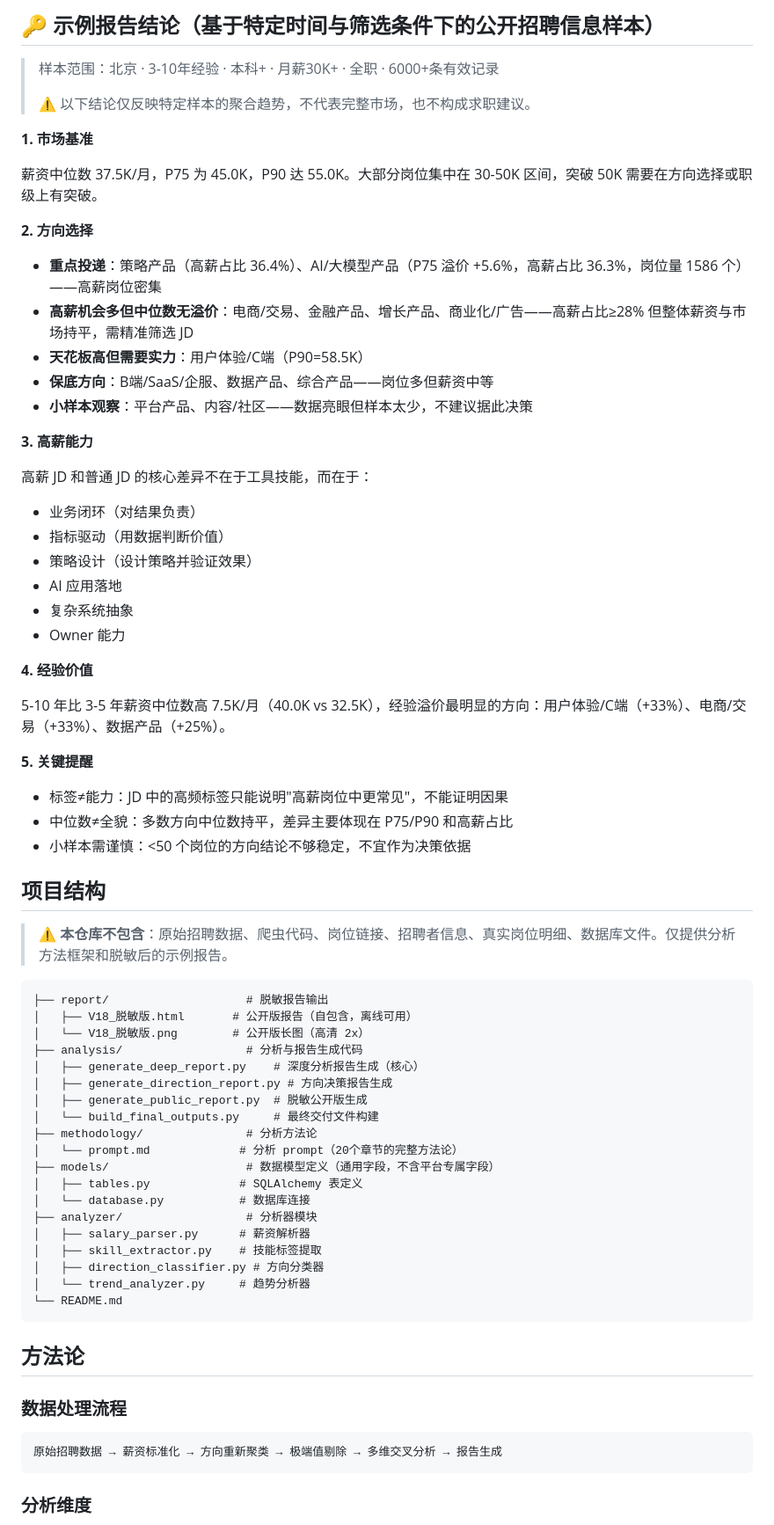
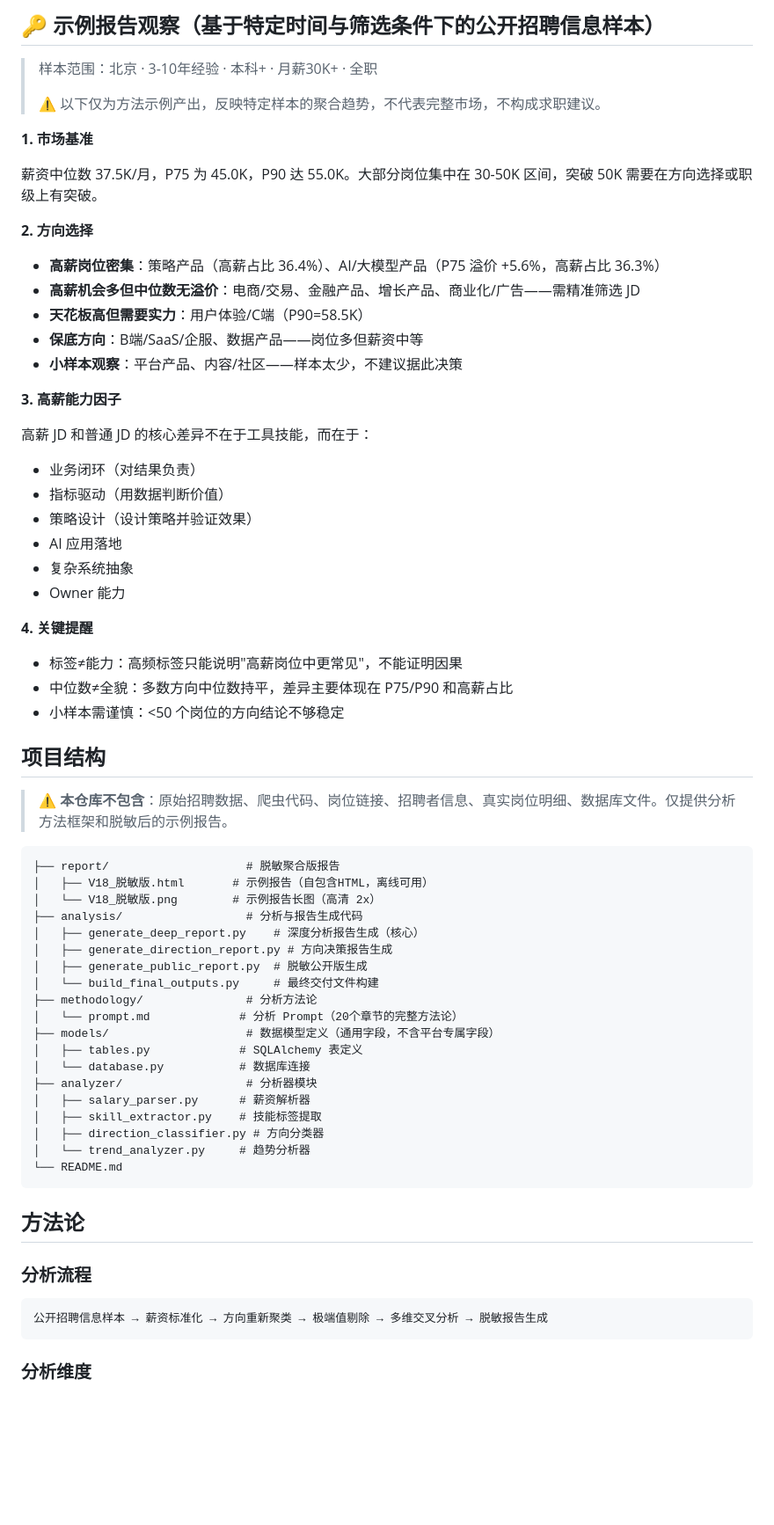
Before and after one commit to AIisNothing/ai-pm-job-hunting, a Markdown page: README.md, the part around one of its changes. Shown at 88% size. Drawn GitHub-style; blank space fills up the shorter version.

````diff
--- a/README.md
+++ b/README.md
@@ -30,9 +29,9 @@ AI 不是替你投简历，而是帮你从招聘信息中提炼市场信号，
 
-## 🔑 示例报告结论（基于特定时间与筛选条件下的公开招聘信息样本）
+## 🔑 示例报告观察（基于特定时间与筛选条件下的公开招聘信息样本）
 
-> 样本范围：北京 · 3-10年经验 · 本科+ · 月薪30K+ · 全职 · 6000+条有效记录
+> 样本范围：北京 · 3-10年经验 · 本科+ · 月薪30K+ · 全职
 >
-> ⚠️ 以下结论仅反映特定样本的聚合趋势，不代表完整市场，也不构成求职建议。
+> ⚠️ 以下仅为方法示例产出，反映特定样本的聚合趋势，不代表完整市场，不构成求职建议。
 
 **1. 市场基准**
 
@@ -40,13 +39,13 @@ AI 不是替你投简历，而是帮你从招聘信息中提炼市场信号，
 
 **2. 方向选择**
 
-- **重点投递**：策略产品（高薪占比 36.4%）、AI/大模型产品（P75 溢价 +5.6%，高薪占比 36.3%，岗位量 1586 个）——高薪岗位密集
-- **高薪机会多但中位数无溢价**：电商/交易、金融产品、增长产品、商业化/广告——高薪占比≥28% 但整体薪资与市场持平，需精准筛选 JD
+- **高薪岗位密集**：策略产品（高薪占比 36.4%）、AI/大模型产品（P75 溢价 +5.6%，高薪占比 36.3%）
+- **高薪机会多但中位数无溢价**：电商/交易、金融产品、增长产品、商业化/广告——需精准筛选 JD
 - **天花板高但需要实力**：用户体验/C端（P90=58.5K）
-- **保底方向**：B端/SaaS/企服、数据产品、综合产品——岗位多但薪资中等
-- **小样本观察**：平台产品、内容/社区——数据亮眼但样本太少，不建议据此决策
+- **保底方向**：B端/SaaS/企服、数据产品——岗位多但薪资中等
+- **小样本观察**：平台产品、内容/社区——样本太少，不建议据此决策
 
-**3. 高薪能力**
+**3. 高薪能力因子**
 
 高薪 JD 和普通 JD 的核心差异不在于工具技能，而在于：
 - 业务闭环（对结果负责）
@@ -56,31 +55,27 @@ AI 不是替你投简历，而是帮你从招聘信息中提炼市场信号，
 - 复杂系统抽象
 - Owner 能力
 
-**4. 经验价值**
+**4. 关键提醒**
 
-5-10 年比 3-5 年薪资中位数高 7.5K/月（40.0K vs 32.5K），经验溢价最明显的方向：用户体验/C端（+33%）、电商/交易（+33%）、数据产品（+25%）。
-
-**5. 关键提醒**
-
-- 标签≠能力：JD 中的高频标签只能说明"高薪岗位中更常见"，不能证明因果
+- 标签≠能力：高频标签只能说明"高薪岗位中更常见"，不能证明因果
 - 中位数≠全貌：多数方向中位数持平，差异主要体现在 P75/P90 和高薪占比
-- 小样本需谨慎：<50 个岗位的方向结论不够稳定，不宜作为决策依据
+- 小样本需谨慎：<50 个岗位的方向结论不够稳定
 
 ## 项目结构
 
 > ⚠️ **本仓库不包含**：原始招聘数据、爬虫代码、岗位链接、招聘者信息、真实岗位明细、数据库文件。仅提供分析方法框架和脱敏后的示例报告。
 
 ```
-├── report/                    # 脱敏报告输出
-│   ├── V18_脱敏版.html       # 公开版报告（自包含，离线可用）
-│   └── V18_脱敏版.png        # 公开版长图（高清 2x）
+├── report/                    # 脱敏聚合版报告
+│   ├── V18_脱敏版.html       # 示例报告（自包含HTML，离线可用）
+│   └── V18_脱敏版.png        # 示例报告长图（高清 2x）
 ├── analysis/                  # 分析与报告生成代码
 │   ├── generate_deep_report.py    # 深度分析报告生成（核心）
 │   ├── generate_direction_report.py # 方向决策报告生成
 │   ├── generate_public_report.py  # 脱敏公开版生成
 │   └── build_final_outputs.py     # 最终交付文件构建
 ├── methodology/               # 分析方法论
-│   └── prompt.md             # 分析 prompt（20个章节的完整方法论）
+│   └── prompt.md             # 分析 Prompt（20个章节的完整方法论）
 ├── models/                    # 数据模型定义（通用字段，不含平台专属字段）
 │   ├── tables.py             # SQLAlchemy 表定义
 │   └── database.py           # 数据库连接
@@ -94,10 +89,10 @@ AI 不是替你投简历，而是帮你从招聘信息中提炼市场信号，
 
 ## 方法论
 
-### 数据处理流程
+### 分析流程
 
 ```
-原始招聘数据 → 薪资标准化 → 方向重新聚类 → 极端值剔除 → 多维交叉分析 → 报告生成
+公开招聘信息样本 → 薪资标准化 → 方向重新聚类 → 极端值剔除 → 多维交叉分析 → 脱敏报告生成
 ```
 
 ### 分析维度
````
Also changed, not shown: other parts of README.md (+20 -22 lines).
